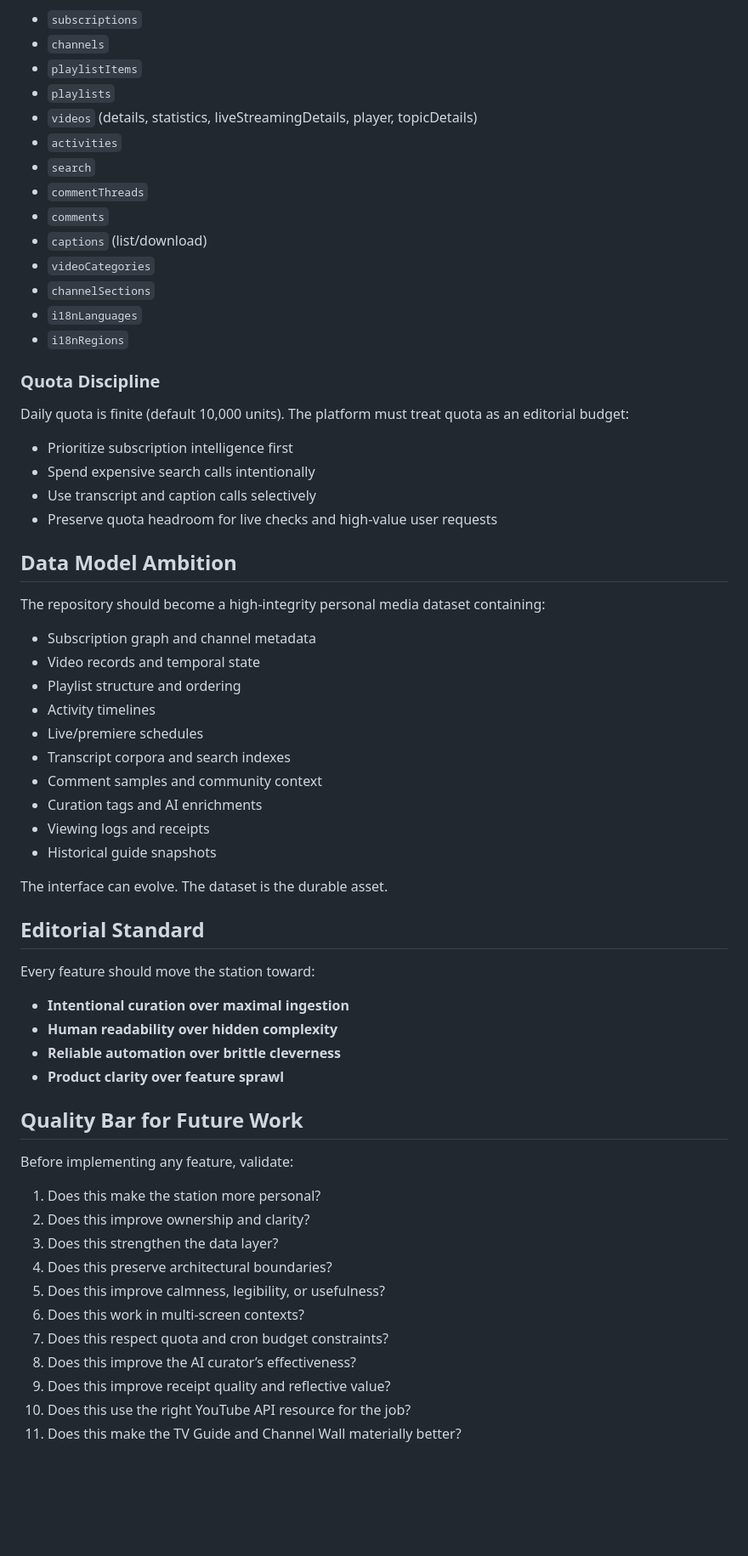
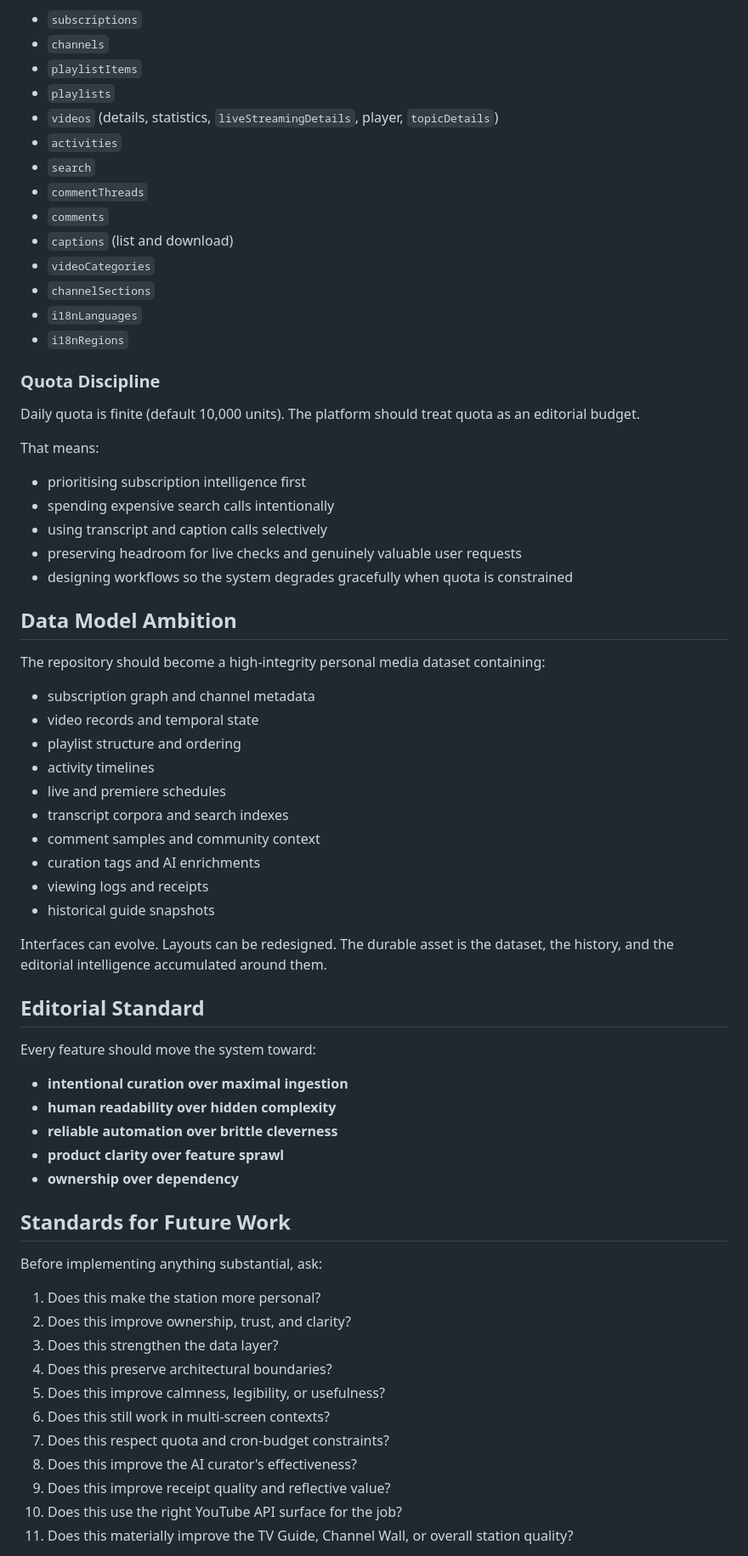
Before and after one commit to japer-technology/gmi-youtube, a Markdown page: .ASPIRATION.md, the part around one of its changes. Shown at 85% size. Rendered like a GitHub page; blank space fills up the shorter version.

```diff
--- a/.ASPIRATION.md
+++ b/.ASPIRATION.md
@@ -192,12 +217,12 @@ The station should be built with full awareness of high-value API resources:
 - `channels`
 - `playlistItems`
 - `playlists`
-- `videos` (details, statistics, liveStreamingDetails, player, topicDetails)
+- `videos` (details, statistics, `liveStreamingDetails`, player, `topicDetails`)
 - `activities`
 - `search`
 - `commentThreads`
 - `comments`
-- `captions` (list/download)
+- `captions` (list and download)
 - `videoCategories`
 - `channelSections`
 - `i18nLanguages`
@@ -205,52 +230,56 @@ The station should be built with full awareness of high-value API resources:
 
 ### Quota Discipline
 
-Daily quota is finite (default 10,000 units). The platform must treat quota as an editorial budget:
+Daily quota is finite (default 10,000 units). The platform should treat quota as an editorial budget.
 
-- Prioritize subscription intelligence first
-- Spend expensive search calls intentionally
-- Use transcript and caption calls selectively
-- Preserve quota headroom for live checks and high-value user requests
+That means:
+
+- prioritising subscription intelligence first
+- spending expensive search calls intentionally
+- using transcript and caption calls selectively
+- preserving headroom for live checks and genuinely valuable user requests
+- designing workflows so the system degrades gracefully when quota is constrained
 
 ## Data Model Ambition
 
 The repository should become a high-integrity personal media dataset containing:
 
-- Subscription graph and channel metadata
-- Video records and temporal state
-- Playlist structure and ordering
-- Activity timelines
-- Live/premiere schedules
-- Transcript corpora and search indexes
-- Comment samples and community context
-- Curation tags and AI enrichments
-- Viewing logs and receipts
-- Historical guide snapshots
+- subscription graph and channel metadata
+- video records and temporal state
+- playlist structure and ordering
+- activity timelines
+- live and premiere schedules
+- transcript corpora and search indexes
+- comment samples and community context
+- curation tags and AI enrichments
+- viewing logs and receipts
+- historical guide snapshots
 
-The interface can evolve. The dataset is the durable asset.
+Interfaces can evolve. Layouts can be redesigned. The durable asset is the dataset, the history, and the editorial intelligence accumulated around them.
 
 ## Editorial Standard
 
-Every feature should move the station toward:
+Every feature should move the system toward:
 
-- **Intentional curation over maximal ingestion**
-- **Human readability over hidden complexity**
-- **Reliable automation over brittle cleverness**
-- **Product clarity over feature sprawl**
+- **intentional curation over maximal ingestion**
+- **human readability over hidden complexity**
+- **reliable automation over brittle cleverness**
+- **product clarity over feature sprawl**
+- **ownership over dependency**
 
-## Quality Bar for Future Work
+## Standards for Future Work
 
-Before implementing any feature, validate:
+Before implementing anything substantial, ask:
 
 1. Does this make the station more personal?
-2. Does this improve ownership and clarity?
+2. Does this improve ownership, trust, and clarity?
 3. Does this strengthen the data layer?
 4. Does this preserve architectural boundaries?
 5. Does this improve calmness, legibility, or usefulness?
-6. Does this work in multi-screen contexts?
-7. Does this respect quota and cron budget constraints?
-8. Does this improve the AI curator’s effectiveness?
+6. Does this still work in multi-screen contexts?
+7. Does this respect quota and cron-budget constraints?
+8. Does this improve the AI curator's effectiveness?
 9. Does this improve receipt quality and reflective value?
-10. Does this use the right YouTube API resource for the job?
-11. Does this make the TV Guide and Channel Wall materially better?
+10. Does this use the right YouTube API surface for the job?
+11. Does this materially improve the TV Guide, Channel Wall, or overall station quality?
 
```
Also changed, not shown: other parts of .ASPIRATION.md (+122 -95 lines).
